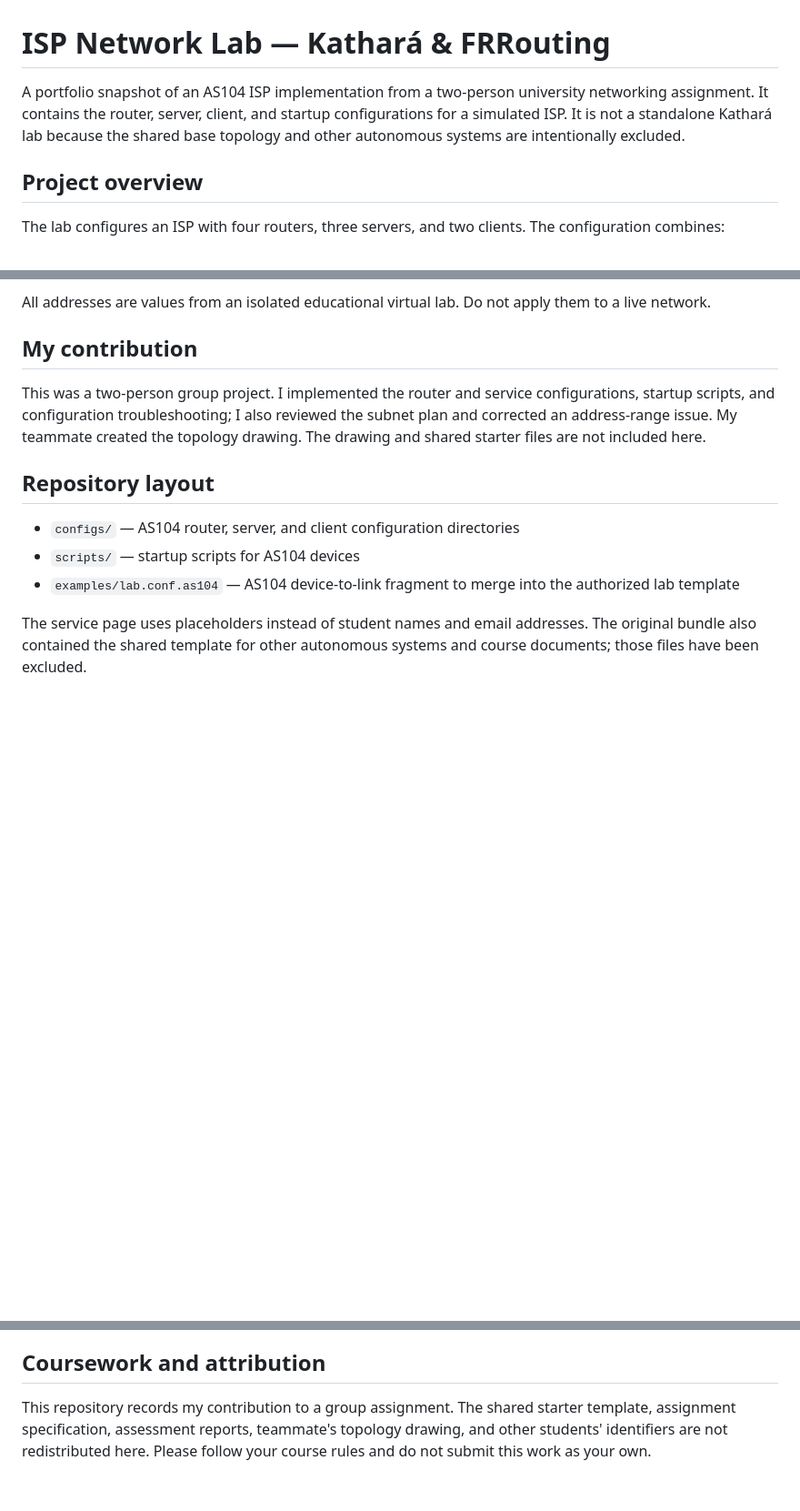
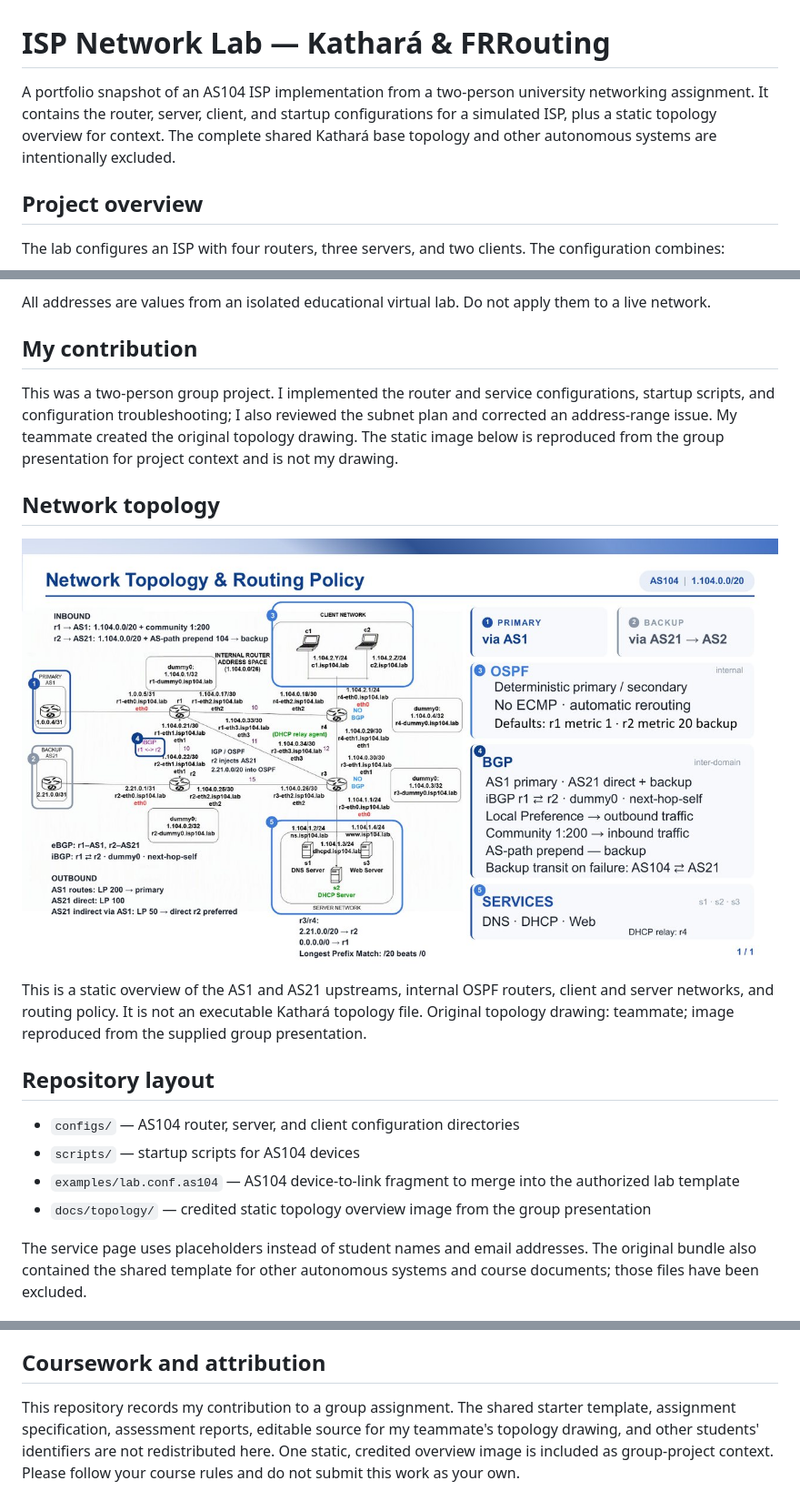
Before and after one commit to qianawan/isp-network-lab, a Markdown page: README.md, 3 parts joined by grey strips. Shown at 91% size. GitHub-like rendering; pictures changed too: docs/topology/isp-network-topology.jpg (added); blank space fills up the shorter version.

Commit message:
Add credited static topology overview

```diff
--- a/README.md
+++ b/README.md
@@ -1,6 +1,6 @@
 # ISP Network Lab — Kathará & FRRouting
 
-A portfolio snapshot of an AS104 ISP implementation from a two-person university networking assignment. It contains the router, server, client, and startup configurations for a simulated ISP. It is not a standalone Kathará lab because the shared base topology and other autonomous systems are intentionally excluded.
+A portfolio snapshot of an AS104 ISP implementation from a two-person university networking assignment. It contains the router, server, client, and startup configurations for a simulated ISP, plus a static topology overview for context. The complete shared Kathará base topology and other autonomous systems are intentionally excluded.
 
 ## Project overview
 
@@ -17,13 +17,20 @@ All addresses are values from an isolated educational virtual lab. Do not apply
 
 ## My contribution
 
-This was a two-person group project. I implemented the router and service configurations, startup scripts, and configuration troubleshooting; I also reviewed the subnet plan and corrected an address-range issue. My teammate created the topology drawing. The drawing and shared starter files are not included here.
+This was a two-person group project. I implemented the router and service configurations, startup scripts, and configuration troubleshooting; I also reviewed the subnet plan and corrected an address-range issue. My teammate created the original topology drawing. The static image below is reproduced from the group presentation for project context and is not my drawing.
+
+## Network topology
+
+![Network topology and routing policy for the simulated ISP](docs/topology/isp-network-topology.jpg)
+
+This is a static overview of the AS1 and AS21 upstreams, internal OSPF routers, client and server networks, and routing policy. It is not an executable Kathará topology file. Original topology drawing: teammate; image reproduced from the supplied group presentation.
 
 ## Repository layout
 
 - `configs/` — AS104 router, server, and client configuration directories
 - `scripts/` — startup scripts for AS104 devices
 - `examples/lab.conf.as104` — AS104 device-to-link fragment to merge into the authorized lab template
+- `docs/topology/` — credited static topology overview image from the group presentation
 
 The service page uses placeholders instead of student names and email addresses. The original bundle also contained the shared template for other autonomous systems and course documents; those files have been excluded.
 
@@ -50,4 +57,4 @@ The supplied archive contains **no Java source files**. This project supports li
 
 ## Coursework and attribution
 
-This repository records my contribution to a group assignment. The shared starter template, assignment specification, assessment reports, teammate's topology drawing, and other students' identifiers are not redistributed here. Please follow your course rules and do not submit this work as your own.
+This repository records my contribution to a group assignment. The shared starter template, assignment specification, assessment reports, editable source for my teammate's topology drawing, and other students' identifiers are not redistributed here. One static, credited overview image is included as group-project context. Please follow your course rules and do not submit this work as your own.
```
